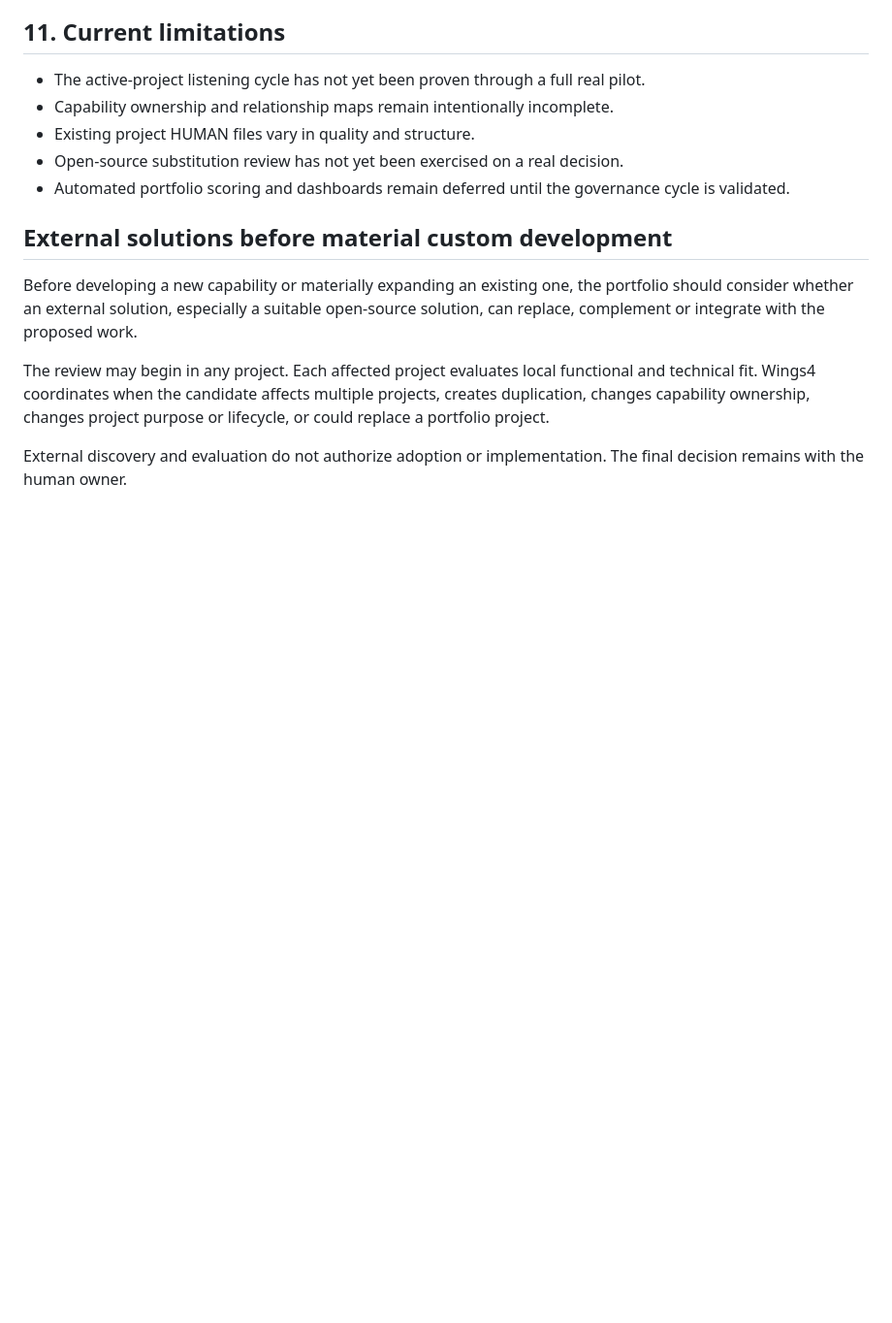
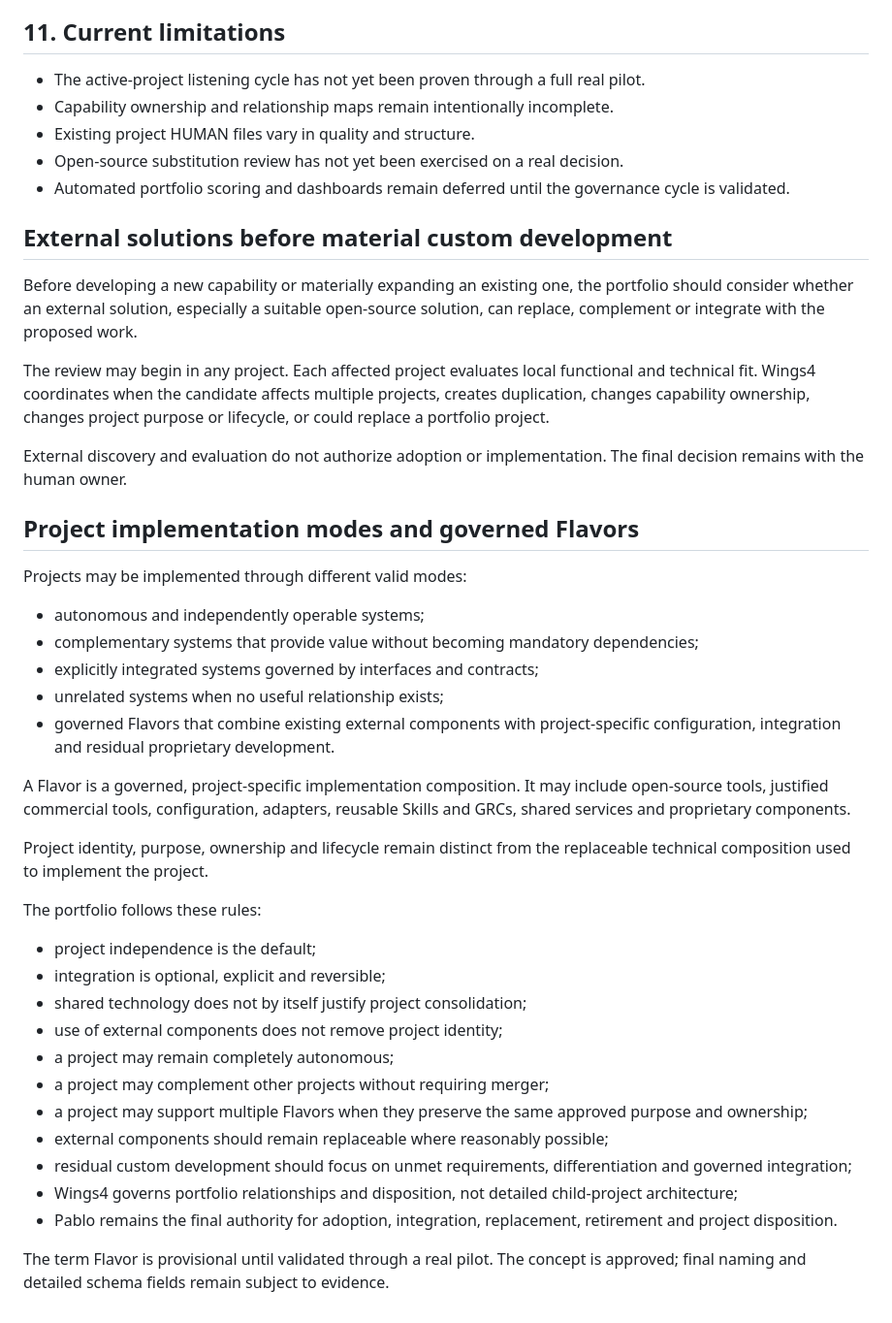
Before and after one commit to PSM44/wings4.0, a Markdown page: HUMAN/HUMAN.WINGS4.md, the part around the change. Shown at 97% size. Rendered like a GitHub page; blank space fills up the shorter version.

Commit message:
20260721.1658_Wings4_GOV014H_Project_Flavor_Principle

```diff
--- a/HUMAN/HUMAN.WINGS4.md
+++ b/HUMAN/HUMAN.WINGS4.md
@@ -131,3 +131,33 @@ Before developing a new capability or materially expanding an existing one, the
 The review may begin in any project. Each affected project evaluates local functional and technical fit. Wings4 coordinates when the candidate affects multiple projects, creates duplication, changes capability ownership, changes project purpose or lifecycle, or could replace a portfolio project.
 
 External discovery and evaluation do not authorize adoption or implementation. The final decision remains with the human owner.
+
+## Project implementation modes and governed Flavors
+
+Projects may be implemented through different valid modes:
+
+- autonomous and independently operable systems;
+- complementary systems that provide value without becoming mandatory dependencies;
+- explicitly integrated systems governed by interfaces and contracts;
+- unrelated systems when no useful relationship exists;
+- governed Flavors that combine existing external components with project-specific configuration, integration and residual proprietary development.
+
+A Flavor is a governed, project-specific implementation composition. It may include open-source tools, justified commercial tools, configuration, adapters, reusable Skills and GRCs, shared services and proprietary components.
+
+Project identity, purpose, ownership and lifecycle remain distinct from the replaceable technical composition used to implement the project.
+
+The portfolio follows these rules:
+
+- project independence is the default;
+- integration is optional, explicit and reversible;
+- shared technology does not by itself justify project consolidation;
+- use of external components does not remove project identity;
+- a project may remain completely autonomous;
+- a project may complement other projects without requiring merger;
+- a project may support multiple Flavors when they preserve the same approved purpose and ownership;
+- external components should remain replaceable where reasonably possible;
+- residual custom development should focus on unmet requirements, differentiation and governed integration;
+- Wings4 governs portfolio relationships and disposition, not detailed child-project architecture;
+- Pablo remains the final authority for adoption, integration, replacement, retirement and project disposition.
+
+The term Flavor is provisional until validated through a real pilot. The concept is approved; final naming and detailed schema fields remain subject to evidence.
```
Also changed, not shown: 00_STATE/BATON.WINGS4.ACTIVE.md (+11 -0 lines), MIGRATION.BACKLOG.md (+32 -0 lines).
